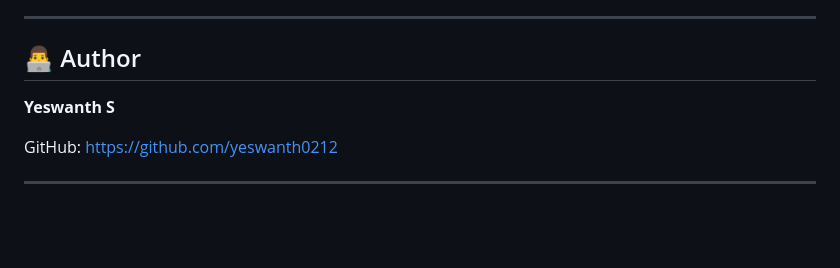
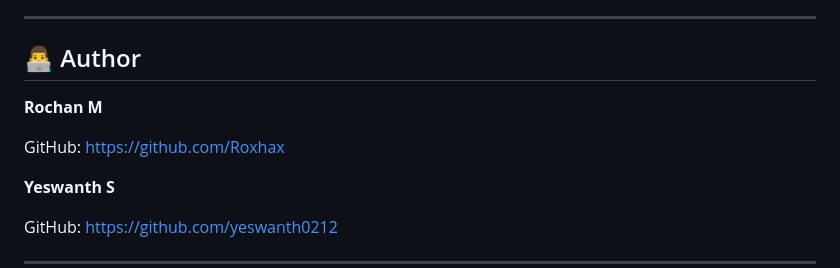
Before and after one commit to Roxhax/CampusCareAi, a Markdown page: README.md, the part around the change. Drawn GitHub-style; blank space fills up the shorter version.

Commit message:
Update README with author and project details

```diff
--- a/README.md
+++ b/README.md
@@ -259,6 +259,9 @@ git push origin feature-name
 ---
 
 ## 👨‍💻 Author
+**Rochan M**
+
+GitHub: https://github.com/Roxhax
 
 **Yeswanth S**
 
```
